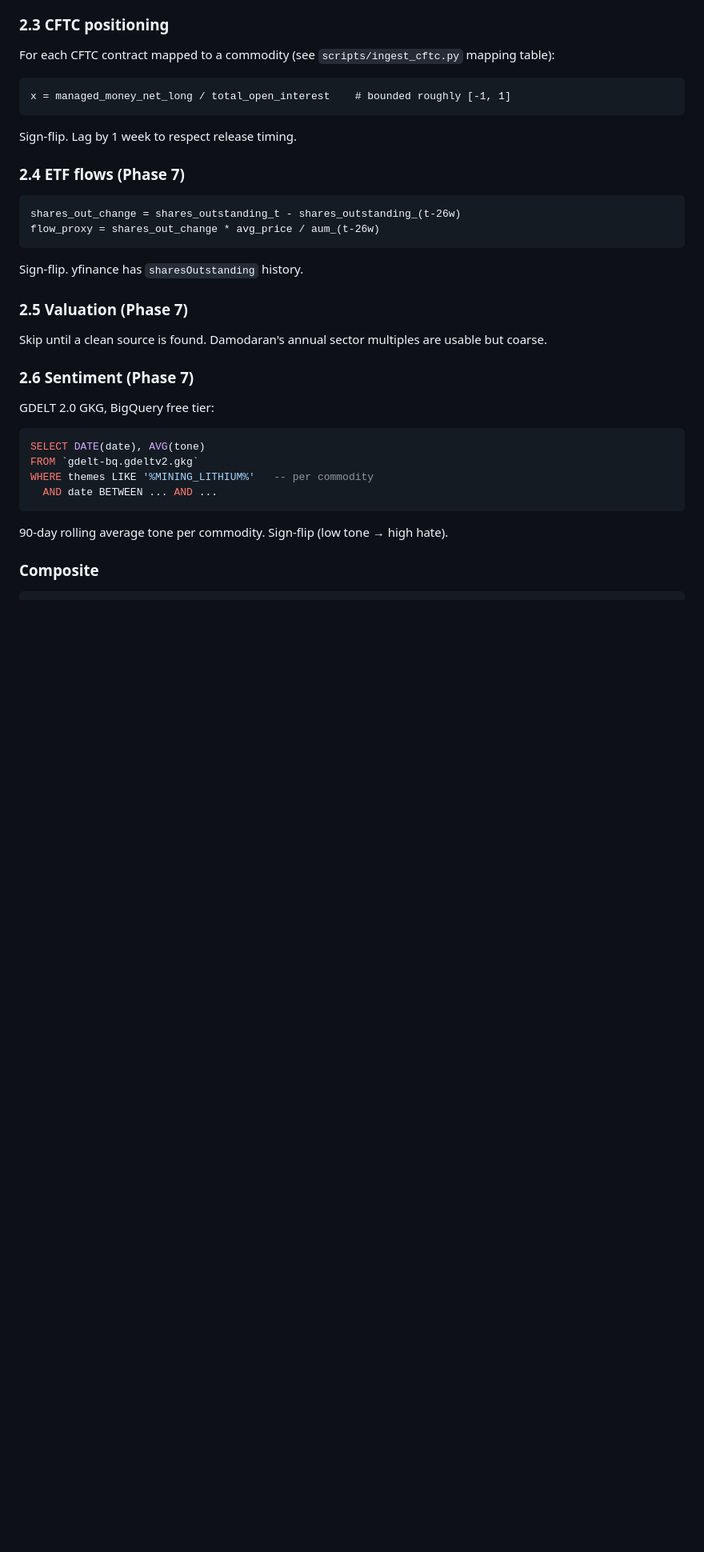
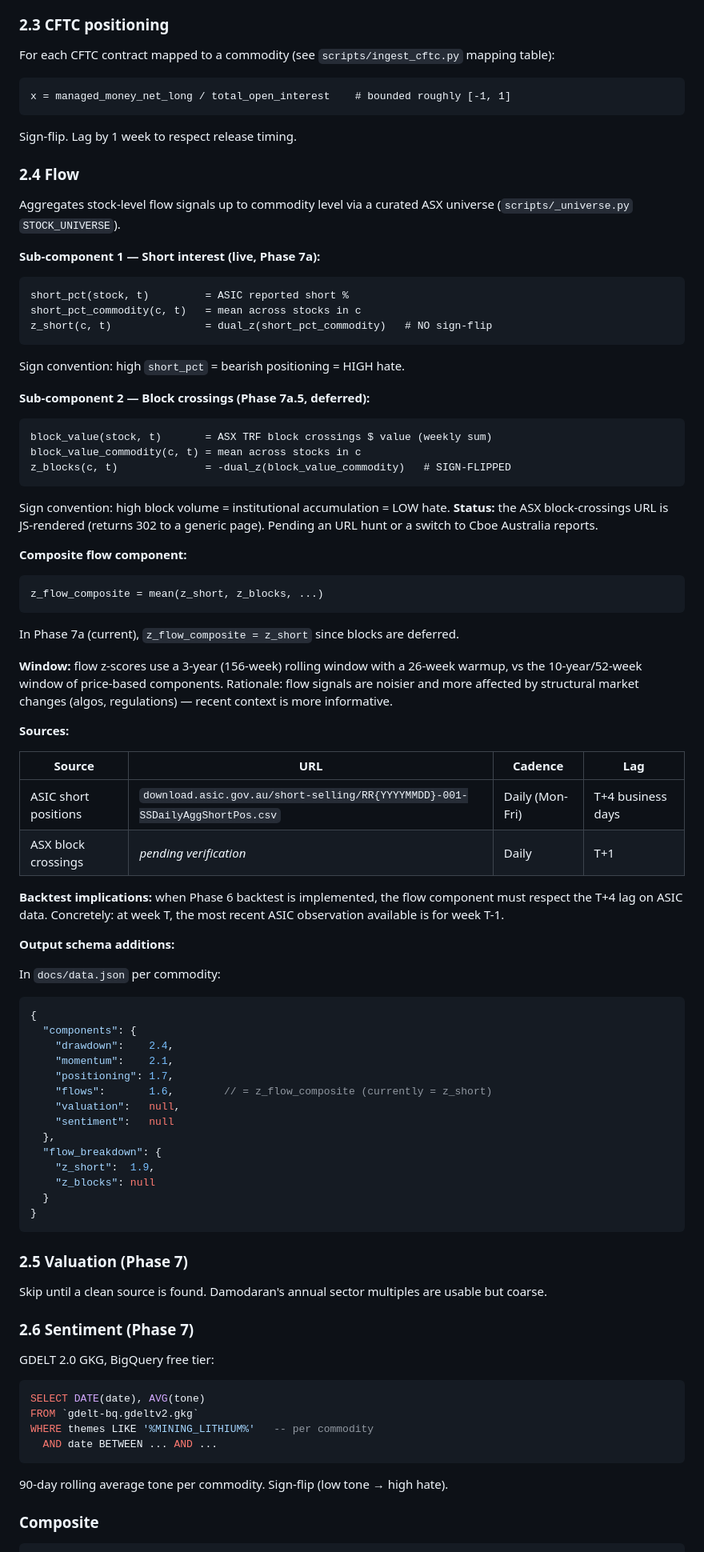
Before and after one commit to timmycoops/Zovlyn_Research, a Markdown page: HateIndex/docs/SPEC.md, the part around the change. Shown at 80% size. GitHub-like rendering; blank space fills up the shorter version.

Commit message:
docs: fold flow spec into SPEC.md, update phase tracker, remove bundle

````diff
--- a/HateIndex/docs/SPEC.md
+++ b/HateIndex/docs/SPEC.md
@@ -54,12 +54,77 @@ x = managed_money_net_long / total_open_interest    # bounded roughly [-1, 1]
 ```
 Sign-flip. Lag by 1 week to respect release timing.
 
-### 2.4 ETF flows (Phase 7)
+### 2.4 Flow
+
+Aggregates stock-level flow signals up to commodity level via a curated
+ASX universe (`scripts/_universe.py` `STOCK_UNIVERSE`).
+
+**Sub-component 1 — Short interest (live, Phase 7a):**
+
 ```
-shares_out_change = shares_outstanding_t - shares_outstanding_(t-26w)
-flow_proxy = shares_out_change * avg_price / aum_(t-26w)
+short_pct(stock, t)         = ASIC reported short %
+short_pct_commodity(c, t)   = mean across stocks in c
+z_short(c, t)               = dual_z(short_pct_commodity)   # NO sign-flip
 ```
-Sign-flip. yfinance has `sharesOutstanding` history.
+
+Sign convention: high `short_pct` = bearish positioning = HIGH hate.
+
+**Sub-component 2 — Block crossings (Phase 7a.5, deferred):**
+
+```
+block_value(stock, t)       = ASX TRF block crossings $ value (weekly sum)
+block_value_commodity(c, t) = mean across stocks in c
+z_blocks(c, t)              = -dual_z(block_value_commodity)   # SIGN-FLIPPED
+```
+
+Sign convention: high block volume = institutional accumulation = LOW hate.
+**Status:** the ASX block-crossings URL is JS-rendered (returns 302 to a
+generic page). Pending an URL hunt or a switch to Cboe Australia reports.
+
+**Composite flow component:**
+
+```
+z_flow_composite = mean(z_short, z_blocks, ...)
+```
+
+In Phase 7a (current), `z_flow_composite = z_short` since blocks are deferred.
+
+**Window:** flow z-scores use a 3-year (156-week) rolling window with a
+26-week warmup, vs the 10-year/52-week window of price-based components.
+Rationale: flow signals are noisier and more affected by structural market
+changes (algos, regulations) — recent context is more informative.
+
+**Sources:**
+
+| Source | URL | Cadence | Lag |
+|---|---|---|---|
+| ASIC short positions | `download.asic.gov.au/short-selling/RR{YYYYMMDD}-001-SSDailyAggShortPos.csv` | Daily (Mon-Fri) | T+4 business days |
+| ASX block crossings | *pending verification* | Daily | T+1 |
+
+**Backtest implications:** when Phase 6 backtest is implemented, the flow
+component must respect the T+4 lag on ASIC data. Concretely: at week T, the
+most recent ASIC observation available is for week T-1.
+
+**Output schema additions:**
+
+In `docs/data.json` per commodity:
+
+```json
+{
+  "components": {
+    "drawdown":    2.4,
+    "momentum":    2.1,
+    "positioning": 1.7,
+    "flows":       1.6,        // = z_flow_composite (currently = z_short)
+    "valuation":   null,
+    "sentiment":   null
+  },
+  "flow_breakdown": {
+    "z_short":  1.9,
+    "z_blocks": null
+  }
+}
+```
 
 ### 2.5 Valuation (Phase 7)
 Skip until a clean source is found. Damodaran's annual sector multiples are usable but coarse.
````
Also changed, not shown: HateIndex/CLAUDE.md (+6 -2 lines).
